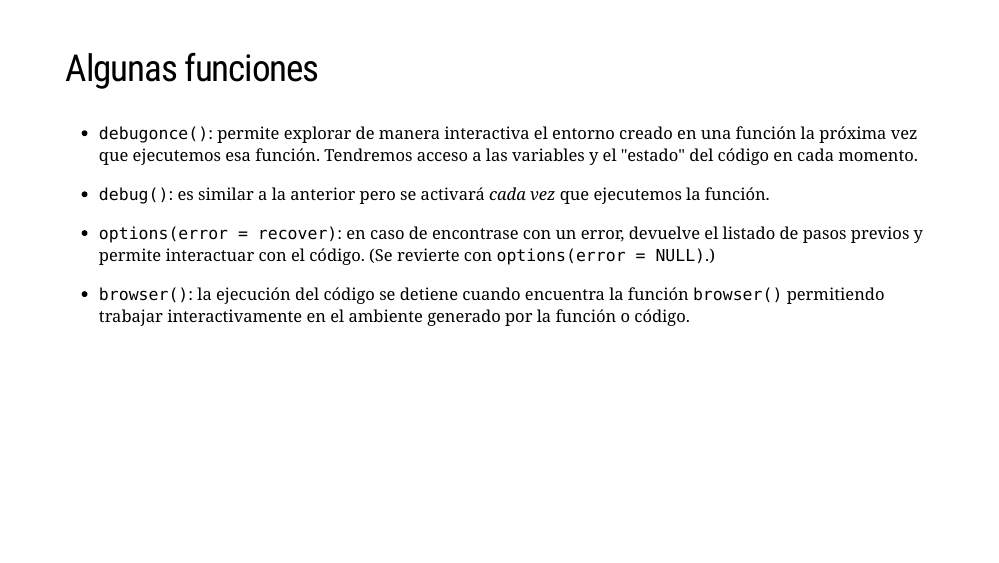
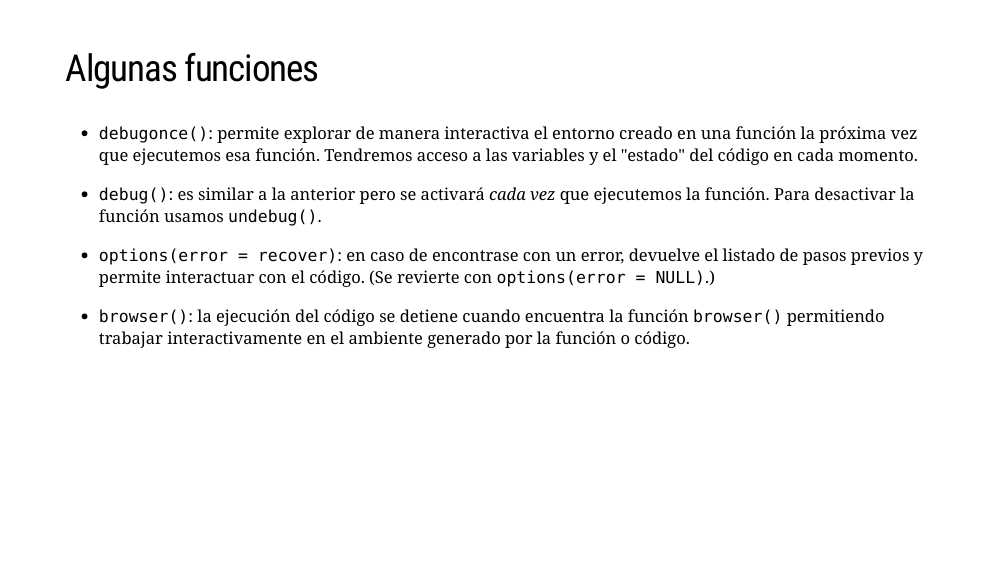
Before and after one commit to paocorrales/errores_tutorial, an R Markdown document (docs/slides/errores-presentacion.Rmd): page 13 of 20. Rendered offline with R 4.5, knitr and Pandoc, with nearby package versions; the slides are laid out offline by our stand-in for remark.js, each with all of its steps uncovered, in fonts that may differ from those the slides ask for, and without slide numbers, shadows or browser add-ons; some code elsewhere in the file could not run offline; a font, style sheet, LaTeX package, included part or bibliography that could not be used is replaced or left out; common packages that the code uses without loading them are loaded.

Commit message:
Agrego undebug()

```diff
--- a/docs/slides/errores-presentacion.Rmd
+++ b/docs/slides/errores-presentacion.Rmd
@@ -229,7 +229,7 @@ Si tuviste algún problema levantá la mano `r emo::ji("raised_hand")`
 
 --
 
-* `debug()`: es similar a la anterior pero se activará *cada vez* que ejecutemos la función.
+* `debug()`: es similar a la anterior pero se activará *cada vez* que ejecutemos la función. Para desactivar la función usamos `undebug()`.
 
 --
 
```
Also changed, not shown: slides/errores-presentacion.Rmd (+1 -1 lines).
